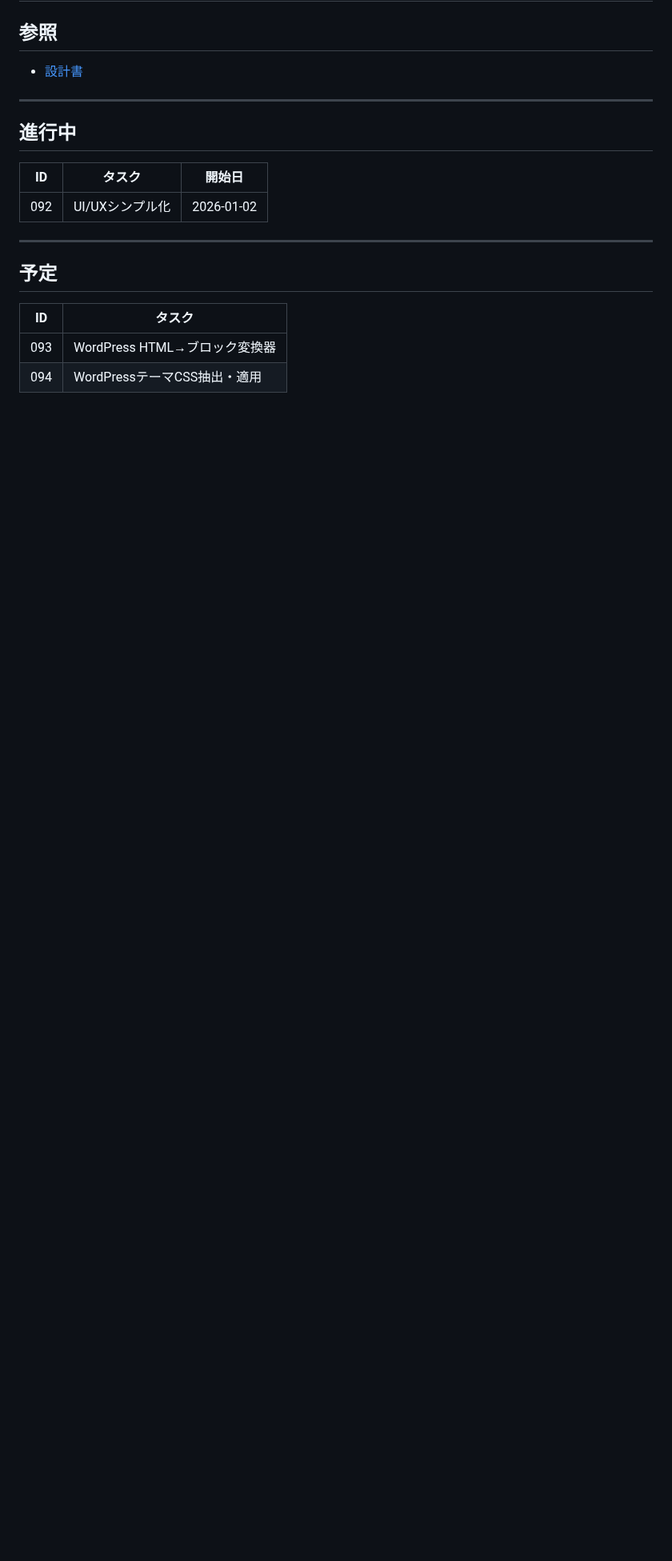
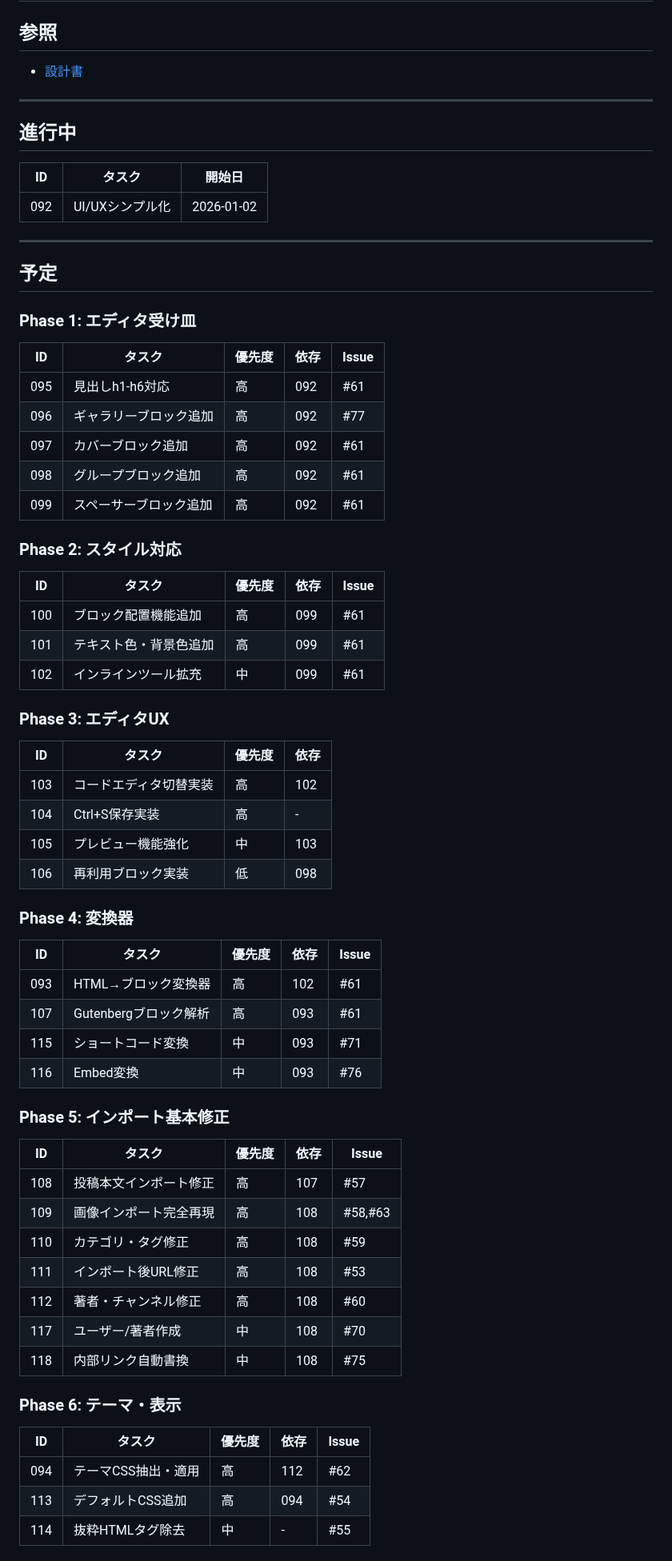
Before and after one commit to makoronu/focomy, a Markdown page: docs/ROADMAP.md, the part around one of its changes. Shown at 80% size. Rendered like a GitHub page; blank space fills up the shorter version.

```diff
--- a/docs/ROADMAP.md
+++ b/docs/ROADMAP.md
@@ -16,7 +16,59 @@
 
 ## 予定
 
-| ID | タスク |
-|----|--------|
-| 093 | WordPress HTML→ブロック変換器 |
-| 094 | WordPressテーマCSS抽出・適用 |
+### Phase 1: エディタ受け皿
+
+| ID | タスク | 優先度 | 依存 | Issue |
+|----|--------|--------|------|-------|
+| 095 | 見出しh1-h6対応 | 高 | 092 | #61 |
+| 096 | ギャラリーブロック追加 | 高 | 092 | #77 |
+| 097 | カバーブロック追加 | 高 | 092 | #61 |
+| 098 | グループブロック追加 | 高 | 092 | #61 |
+| 099 | スペーサーブロック追加 | 高 | 092 | #61 |
+
+### Phase 2: スタイル対応
+
+| ID | タスク | 優先度 | 依存 | Issue |
+|----|--------|--------|------|-------|
+| 100 | ブロック配置機能追加 | 高 | 099 | #61 |
+| 101 | テキスト色・背景色追加 | 高 | 099 | #61 |
+| 102 | インラインツール拡充 | 中 | 099 | #61 |
+
+### Phase 3: エディタUX
+
+| ID | タスク | 優先度 | 依存 |
+|----|--------|--------|------|
+| 103 | コードエディタ切替実装 | 高 | 102 |
+| 104 | Ctrl+S保存実装 | 高 | - |
+| 105 | プレビュー機能強化 | 中 | 103 |
+| 106 | 再利用ブロック実装 | 低 | 098 |
+
+### Phase 4: 変換器
+
+| ID | タスク | 優先度 | 依存 | Issue |
+|----|--------|--------|------|-------|
+| 093 | HTML→ブロック変換器 | 高 | 102 | #61 |
+| 107 | Gutenbergブロック解析 | 高 | 093 | #61 |
+| 115 | ショートコード変換 | 中 | 093 | #71 |
+| 116 | Embed変換 | 中 | 093 | #76 |
+
+### Phase 5: インポート基本修正
+
+| ID | タスク | 優先度 | 依存 | Issue |
+|----|--------|--------|------|-------|
+| 108 | 投稿本文インポート修正 | 高 | 107 | #57 |
+| 109 | 画像インポート完全再現 | 高 | 108 | #58,#63 |
+| 110 | カテゴリ・タグ修正 | 高 | 108 | #59 |
+| 111 | インポート後URL修正 | 高 | 108 | #53 |
+| 112 | 著者・チャンネル修正 | 高 | 108 | #60 |
+| 117 | ユーザー/著者作成 | 中 | 108 | #70 |
+| 118 | 内部リンク自動書換 | 中 | 108 | #75 |
+
+### Phase 6: テーマ・表示
+
+| ID | タスク | 優先度 | 依存 | Issue |
+|----|--------|--------|------|-------|
+| 094 | テーマCSS抽出・適用 | 高 | 112 | #62 |
+| 113 | デフォルトCSS追加 | 高 | 094 | #54 |
+| 114 | 抜粋HTMLタグ除去 | 中 | - | #55 |
+
```
Also changed, not shown: other parts of docs/ROADMAP.md (+16 -298 lines).
